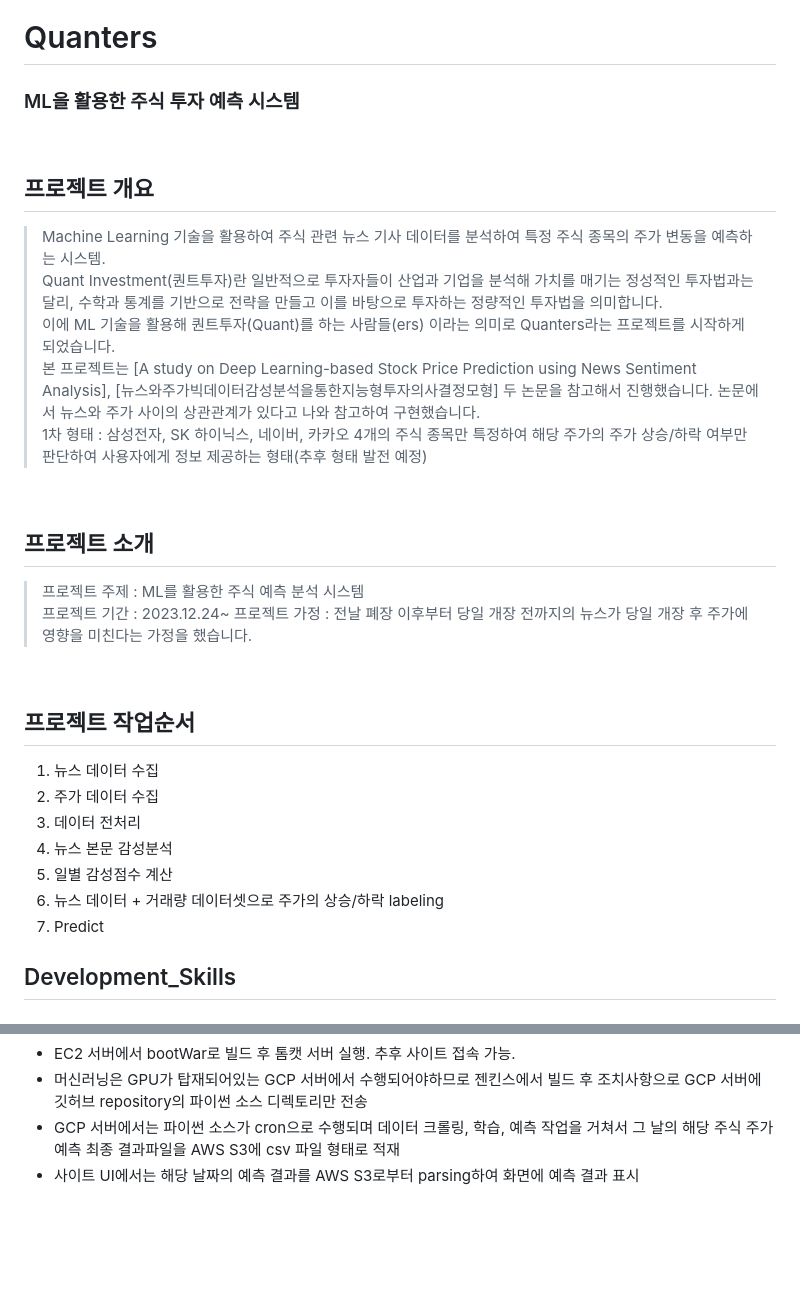
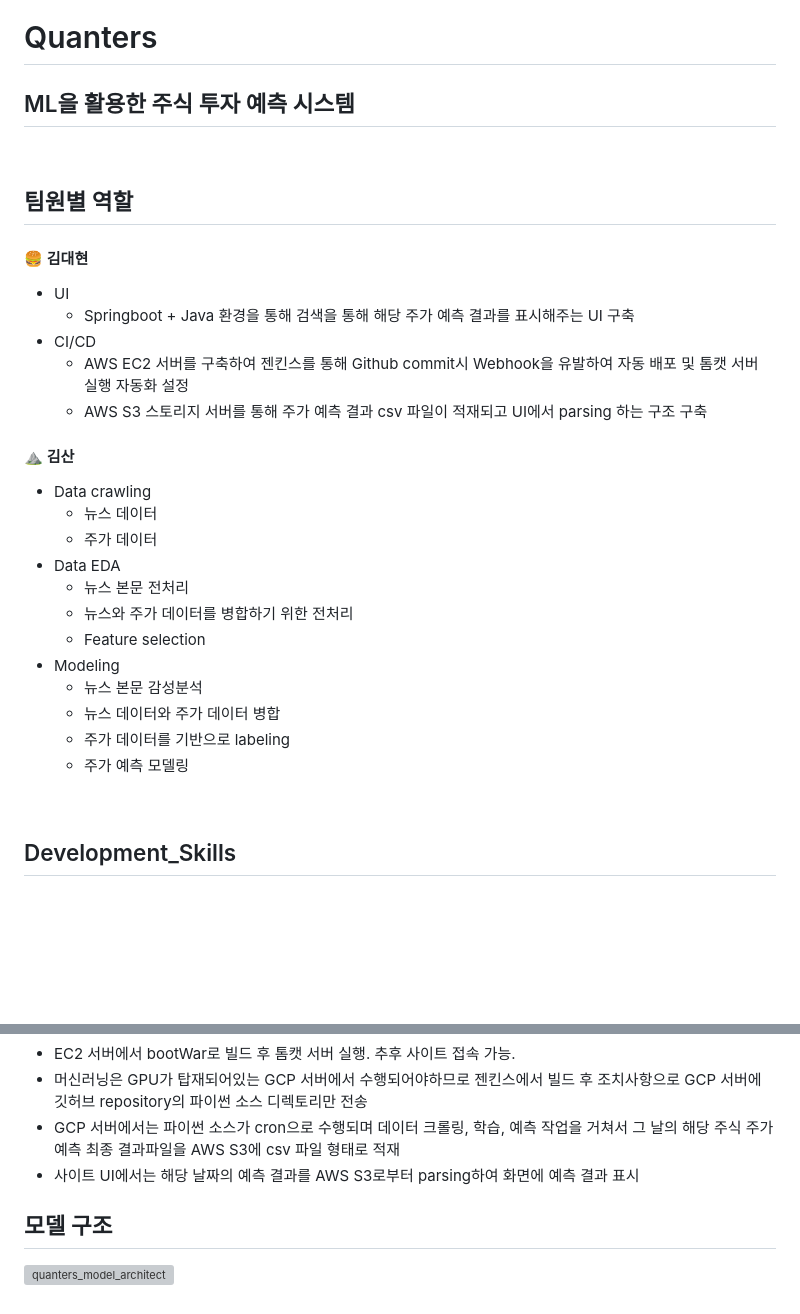
Before and after one commit to K-Saaan/Quanters, a Markdown page: README.md, 2 parts joined by grey strips. Rendered like a GitHub page; blank space fills up the shorter version; grey boxes are pictures that could not be loaded.

```diff
--- a/README.md
+++ b/README.md
@@ -1,32 +1,29 @@
 # Quanters
-### ML을 활용한 주식 투자 예측 시스템
-
+## ML을 활용한 주식 투자 예측 시스템
 <br />
 
-## 프로젝트 개요
-> Machine Learning 기술을 활용하여 주식 관련 뉴스 기사 데이터를 분석하여 특정 주식 종목의 주가 변동을 예측하는 시스템.<br />
-> Quant Investment(퀀트투자)란 일반적으로 투자자들이 산업과 기업을 분석해 가치를 매기는 정성적인 투자법과는 달리, 수학과 통계를 기반으로 전략을 만들고 이를 바탕으로 투자하는 정량적인 투자법을 의미합니다. <br />
-> 이에 ML 기술을 활용해 퀀트투자(Quant)를 하는 사람들(ers) 이라는 의미로 Quanters라는 프로젝트를 시작하게 되었습니다.<br />
-> 본 프로젝트는 [A study on Deep Learning-based Stock Price Prediction using News Sentiment Analysis], [뉴스와주가빅데이터감성분석을통한지능형투자의사결정모형] 두 논문을 참고해서 진행했습니다. 논문에서 뉴스와 주가 사이의 상관관계가 있다고 나와 참고하여 구현했습니다.<br />
-> 1차 형태 : 삼성전자, SK 하이닉스, 네이버, 카카오 4개의 주식 종목만 특정하여 해당 주가의 주가 상승/하락 여부만 판단하여 사용자에게 정보 제공하는 형태(추후 형태 발전 예정)
+## 팀원별 역할
+#### 🍔 김대현
+- UI
+	- Springboot + Java 환경을 통해 검색을 통해 해당 주가 예측 결과를 표시해주는 UI 구축
+- CI/CD
+	- AWS EC2 서버를 구축하여 젠킨스를 통해 Github commit시 Webhook을 유발하여 자동 배포 및 톰캣 서버 실행 자동화 설정
+	- AWS S3 스토리지 서버를 통해 주가 예측 결과 csv 파일이 적재되고 UI에서 parsing 하는 구조 구축
 
+#### ⛰️ 김산
+- Data crawling
+	- 뉴스 데이터
+	- 주가 데이터
+- Data EDA
+	- 뉴스 본문 전처리
+	- 뉴스와 주가 데이터를 병합하기 위한 전처리
+	- Feature selection
+- Modeling
+	- 뉴스 본문 감성분석
+	- 뉴스 데이터와 주가 데이터 병합
+	- 주가 데이터를 기반으로 labeling
+	- 주가 예측 모델링
 <br />
-
-## 프로젝트 소개
-> 프로젝트 주제 : ML를 활용한 주식 예측 분석 시스템<br />
-> 프로젝트 기간 : 2023.12.24~
-> 프로젝트 가정 : 전날 폐장 이후부터 당일 개장 전까지의 뉴스가 당일 개장 후 주가에 영향을 미친다는 가정을 했습니다.
-
-<br />
-
-## 프로젝트 작업순서
-1. 뉴스 데이터 수집
-2. 주가 데이터 수집
-3. 데이터 전처리
-4. 뉴스 본문 감성분석
-5. 일별 감성점수 계산
-6. 뉴스 데이터 + 거래량 데이터셋으로 주가의 상승/하락 labeling
-7. Predict
 
 ## Development_Skills
 
@@ -72,3 +139,11 @@
   - 사이트 UI에서는 해당 날짜의 예측 결과를 AWS S3로부터 parsing하여 화면에 예측 결과 표시
 
 </div>
+
+
+## 모델 구조
+
+![quanters_model_architect](https://github.com/kimdaehyuun/Quanters/assets/111870436/fa12da60-2019-4efc-852d-e6dae2dbb4f2)
+
+
+</div>
```
Also changed, not shown: other parts of README.md (+71 -1 lines).
